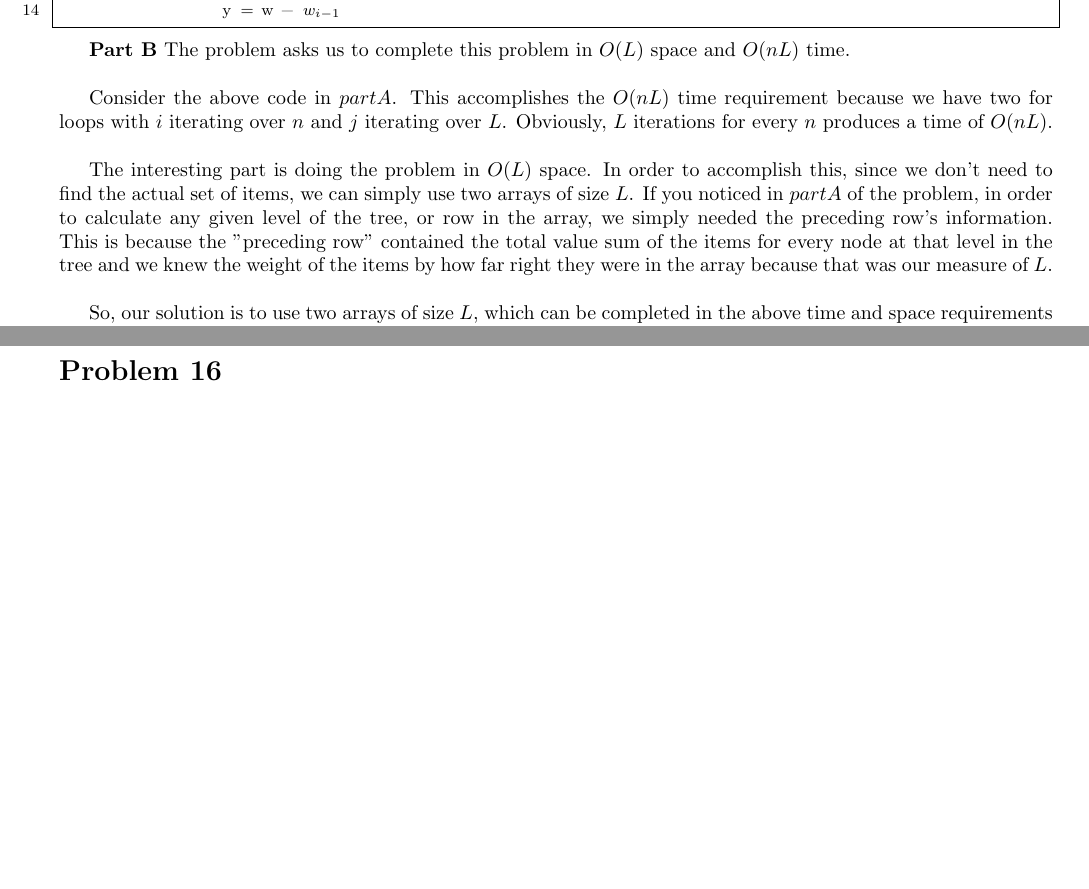
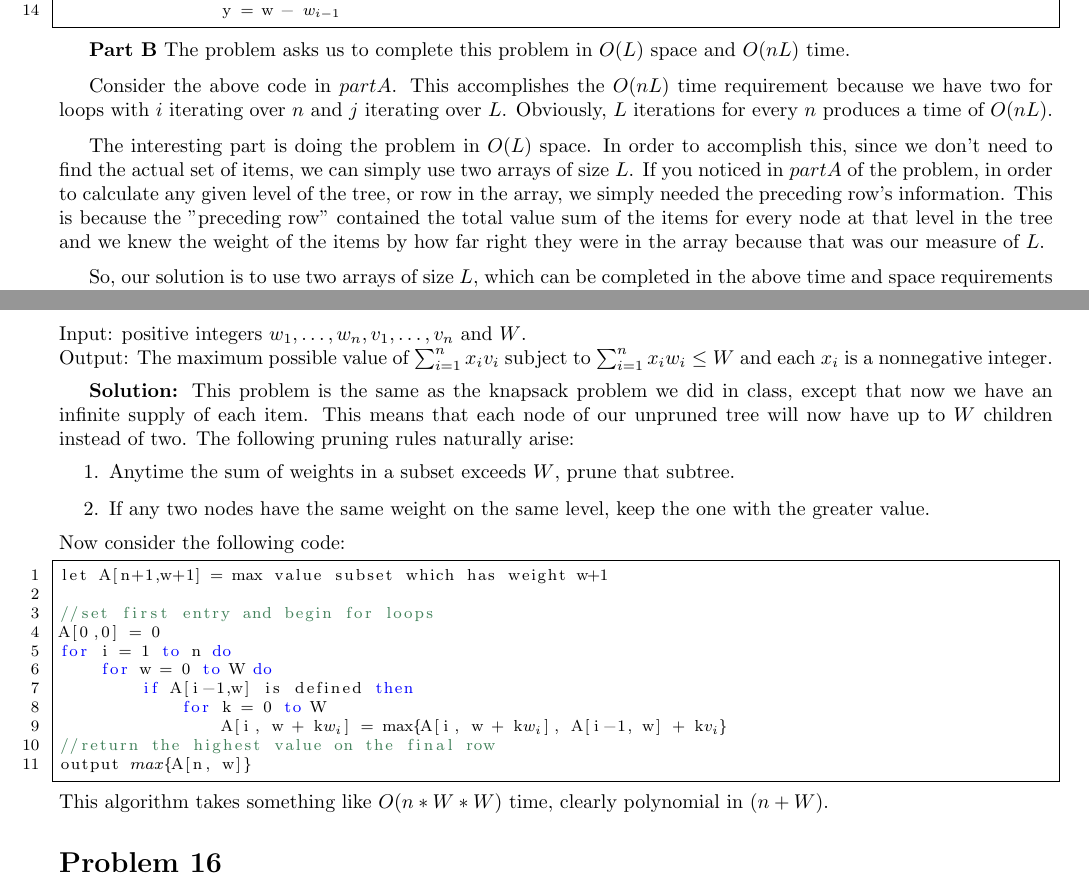
Before and after one commit to iggy14750/algos1510, a LaTeX problem sheet (assignment12/a12.tex): two parts of pages 2 and 3 of 4, joined at a grey line, cut so that both start at the same text, the shorter picture padded with empty space. Compiled offline with pdfLaTeX.

Commit message:
Finish prob15, add date, final commit for assignment

```diff
--- a/assignment12/a12.tex
+++ b/assignment12/a12.tex
@@ -1,6 +1,7 @@
 \documentclass{article}
 \author{Isaac B Goss\\ James Hahn\\ Jonathan Dyer}
 \title{Assignment 12}
+\date{Friday, 29 Sept 2017}
 
 \usepackage{amsmath}
 \usepackage{amsthm}
@@ -89,11 +90,11 @@ output (*$max_{0{\leq}w{\leq}}$*)A[n, w]
 		y = w - (*$w_{i-1}$*)
 	\end{lstlisting}
 
-	\textbf{Part B} The problem asks us to complete this problem in $O(L)$ space and $O(nL)$ time.\\
+	\textbf{Part B} The problem asks us to complete this problem in $O(L)$ space and $O(nL)$ time.\par \medskip
 
-	Consider the above code in $part A$.  This accomplishes the $O(nL)$ time requirement because we have two for loops with $i$ iterating over $n$ and $j$ iterating over $L$.  Obviously, $L$ iterations for every $n$ produces a time of $O(nL)$.  \\
+	Consider the above code in $part A$.  This accomplishes the $O(nL)$ time requirement because we have two for loops with $i$ iterating over $n$ and $j$ iterating over $L$.  Obviously, $L$ iterations for every $n$ produces a time of $O(nL)$.\par \medskip
 
-	The interesting part is doing the problem in $O(L)$ space.  In order to accomplish this, since we don't need to find the actual set of items, we can simply use two arrays of size $L$.  If you noticed in $part A$ of the problem, in order to calculate any given level of the tree, or row in the array, we simply needed the preceding row's information.  This is because the "preceding row" contained the total value sum of the items for every node at that level in the tree and we knew the weight of the items by how far right they were in the array because that was our measure of $L$.\\
+	The interesting part is doing the problem in $O(L)$ space.  In order to accomplish this, since we don't need to find the actual set of items, we can simply use two arrays of size $L$.  If you noticed in $part A$ of the problem, in order to calculate any given level of the tree, or row in the array, we simply needed the preceding row's information.  This is because the "preceding row" contained the total value sum of the items for every node at that level in the tree and we knew the weight of the items by how far right they were in the array because that was our measure of $L$.\par \medskip
 
 	So, our solution is to use two arrays of size $L$, which can be completed in the above time and space requirements with the following code:
 	\begin{lstlisting}[escapeinside={(*}{*)}]
@@ -120,13 +121,30 @@ else
 	\end{lstlisting}
 
 \prob{15}
+Input: positive integers $w_1, \dots, w_n, v_1, \dots, v_n$ and $W$.\\
+Output: The maximum possible value of $\sum_{i=1}^n x_i v_i$ subject to $\sum_{i=1}^n x_i w_i \leq W$ and each $x_i$ is a nonnegative integer.
+\par \medskip
 
+\soln This problem is the same as the knapsack problem we did in class, except that now we have an infinite supply of each item. This means that each node of our unpruned tree will now have up to $W$ children instead of two. The following pruning rules naturally arise:
+\begin{enumerate}
+    \item Anytime the sum of weights in a subset exceeds $W$, prune that subtree.
+    \item If any two nodes have the same weight on the same level, keep the one with the greater value.
+\end{enumerate}
+Now consider the following code:\par
+\begin{lstlisting}[escapeinside={(*}{*)}]
+let A[n+1,w+1] = max value subset which has weight w+1
 
-
-
-
-
-
+//set first entry and begin for loops
+A[0,0] = 0
+for i = 1 to n do
+    for w = 0 to W do
+        if A[i-1,w] is defined then
+            for k = 0 to W
+                A[i, w + k(*$w_i$*)] = max(*$\{$*)A[i, w + k(*$w_i$*)], A[i-1, w] + k(*$v_i\}$*)
+//return the highest value on the final row
+output (*$max\{$*)A[n, w](*$\}$*)
+\end{lstlisting}
+This algorithm takes something like $O(n*W*W)$ time, clearly polynomial in $\left(n+W\right)$.
 
 \prob{16}
 Input: positive integers $v_1, \dots , v_n$\\
```
